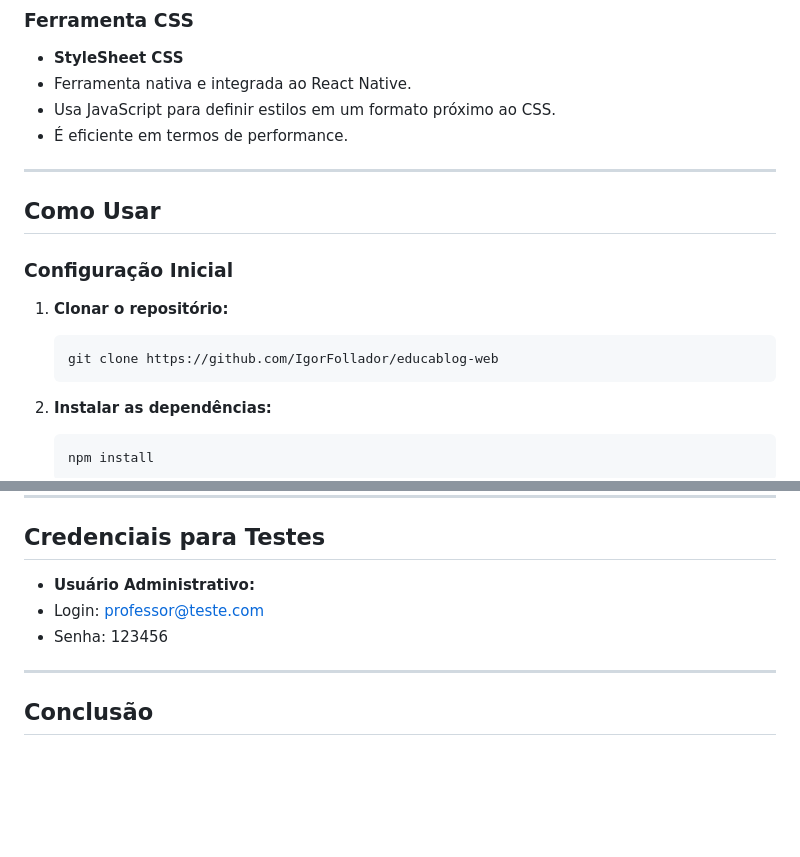
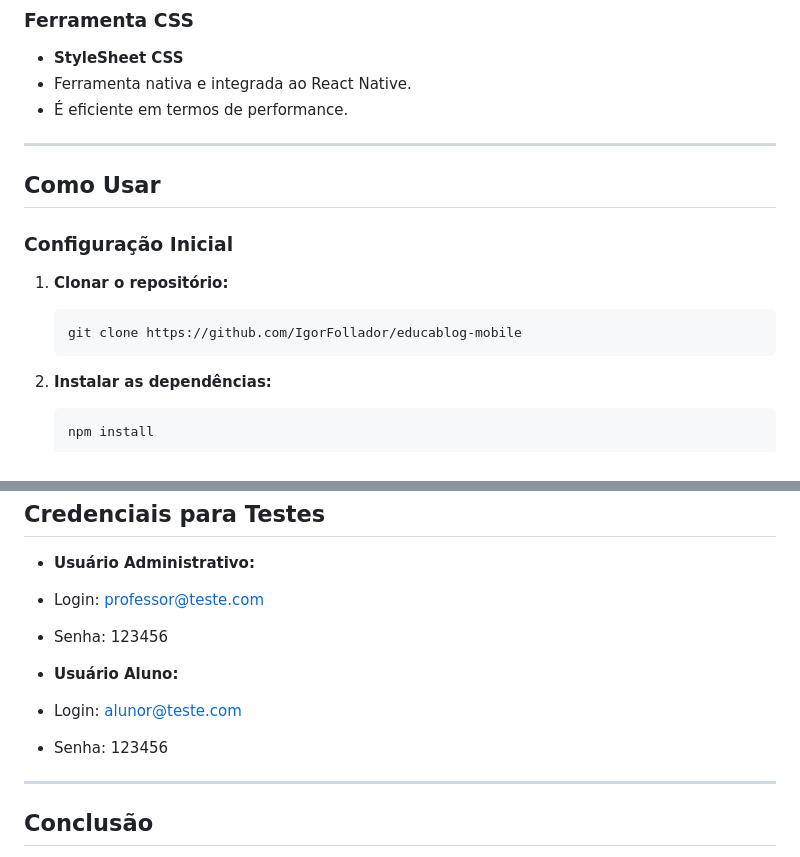
Before and after one commit to IgorFollador/educablog-mobile, a Markdown page: README.md, 2 parts joined by grey strips. GitHub-like rendering; blank space fills up the shorter version.

```diff
--- a/README.md
+++ b/README.md
@@ -64,7 +64,6 @@ Tecnologias Utilizadas
 
 *   **StyleSheet CSS**
 *   Ferramenta nativa e integrada ao React Native.
-*   Usa JavaScript para definir estilos em um formato próximo ao CSS.
 *   É eficiente em termos de performance.
 
 
@@ -77,7 +76,7 @@ Como Usar
 
 1.  **Clonar o repositório:**
 
-        git clone https://github.com/IgorFollador/educablog-web
+        git clone https://github.com/IgorFollador/educablog-mobile
 
 2.  **Instalar as dependências:**
 
@@ -105,6 +104,10 @@ Credenciais para Testes
 *   Login: professor@teste.com
 *   Senha: 123456
 
+*   **Usuário Aluno:**
+*   Login: alunor@teste.com
+*   Senha: 123456
+
 * * *
 
 Conclusão
```
Also changed, not shown: other parts of README.md (+2 -2 lines).
